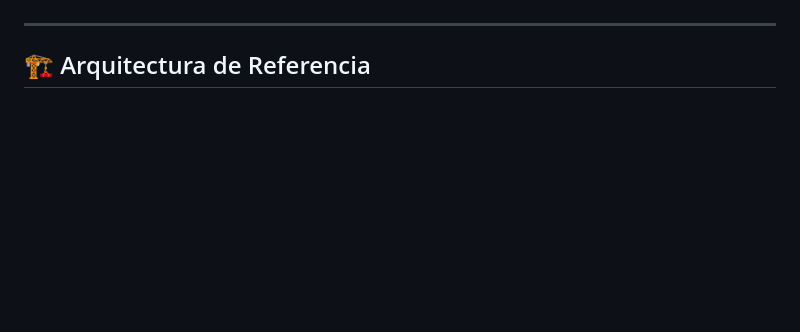
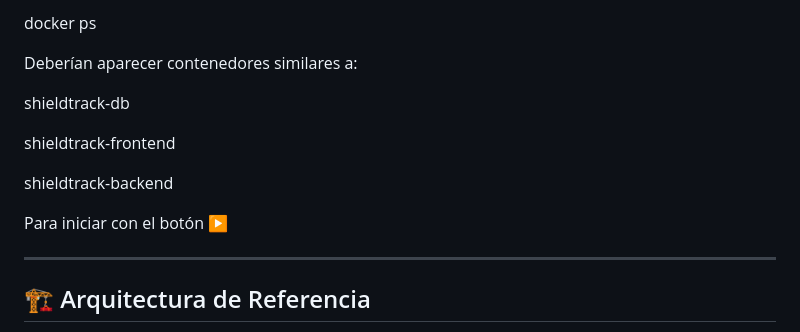
Before and after one commit to cdc-netics/ShiedTrack, a Markdown page: README.md, the part around one of its changes. Drawn GitHub-style; blank space fills up the shorter version.

Commit message:
Update README.md
Regularizar

```diff
--- a/README.md
+++ b/README.md
@@ -81,3 +157,14 @@ Detalle y variables: [SETUP.md](SETUP.md).
+docker ps
+
+Deberían aparecer contenedores similares a:
+
+shieldtrack-db
+
+shieldtrack-frontend
+
+shieldtrack-backend
+
+Para iniciar con el botón ▶️
 
 ---
 
```
Also changed, not shown: other parts of README.md (+76 -0 lines).
